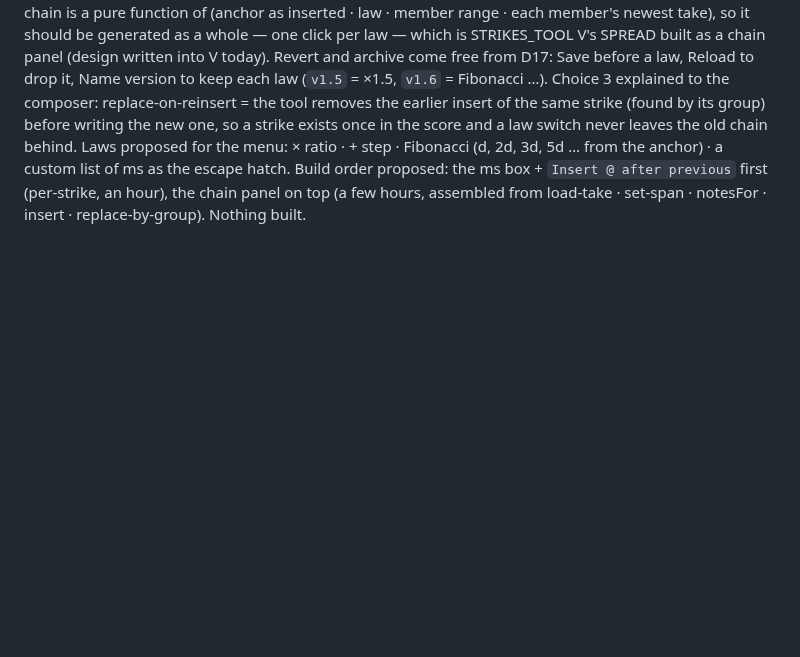
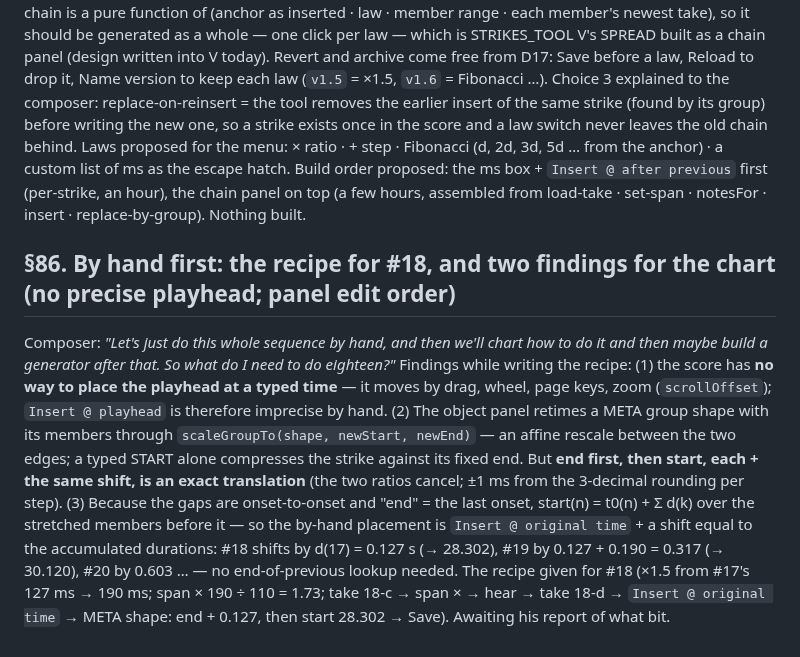
Before and after one commit to elosine/septet_2026, a Markdown page: docs/RUNNING_LOG.md, the part around the change. Rendered like a GitHub page; blank space fills up the shorter version.

Commit message:
RUNNING_LOG §86: the by-hand recipe for #18; findings — no typed playhead time, the panel's end-then-start translation, the shift = accumulated durations rule
Co-Authored-By: Claude Fable 5.1 <noreply@anthropic.com>

```diff
--- a/docs/RUNNING_LOG.md
+++ b/docs/RUNNING_LOG.md
@@ -2471,3 +2471,19 @@ strike exists once in the score and a law switch never leaves the old chain behi
 × ratio · + step · Fibonacci (d, 2d, 3d, 5d … from the anchor) · a custom list of ms as the escape hatch.
 Build order proposed: the ms box + `Insert @ after previous` first (per-strike, an hour), the chain panel on top
 (a few hours, assembled from load-take · set-span · notesFor · insert · replace-by-group). Nothing built.
+
+## §86. By hand first: the recipe for #18, and two findings for the chart (no precise playhead; panel edit order)
+
+Composer: *"Let's just do this whole sequence by hand, and then we'll chart how to do it and then maybe build a
+generator after that. So what do I need to do eighteen?"* Findings while writing the recipe: (1) the score has
+**no way to place the playhead at a typed time** — it moves by drag, wheel, page keys, zoom (`scrollOffset`);
+`Insert @ playhead` is therefore imprecise by hand. (2) The object panel retimes a META group shape with its
+members through `scaleGroupTo(shape, newStart, newEnd)` — an affine rescale between the two edges; a typed START
+alone compresses the strike against its fixed end. But **end first, then start, each + the same shift, is an
+exact translation** (the two ratios cancel; ±1 ms from the 3-decimal rounding per step). (3) Because the gaps are
+onset-to-onset and "end" = the last onset, start(n) = t0(n) + Σ d(k) over the stretched members before it — so the
+by-hand placement is `Insert @ original time` + a shift equal to the accumulated durations: #18 shifts by d(17) =
+0.127 s (→ 28.302), #19 by 0.127 + 0.190 = 0.317 (→ 30.120), #20 by 0.603 … — no end-of-previous lookup needed.
+The recipe given for #18 (×1.5 from #17's 127 ms → 190 ms; span × 190 ÷ 110 = 1.73; take 18-c → span × → hear →
+take 18-d → `Insert @ original time` → META shape: end + 0.127, then start 28.302 → Save). Awaiting his report
+of what bit.
```
